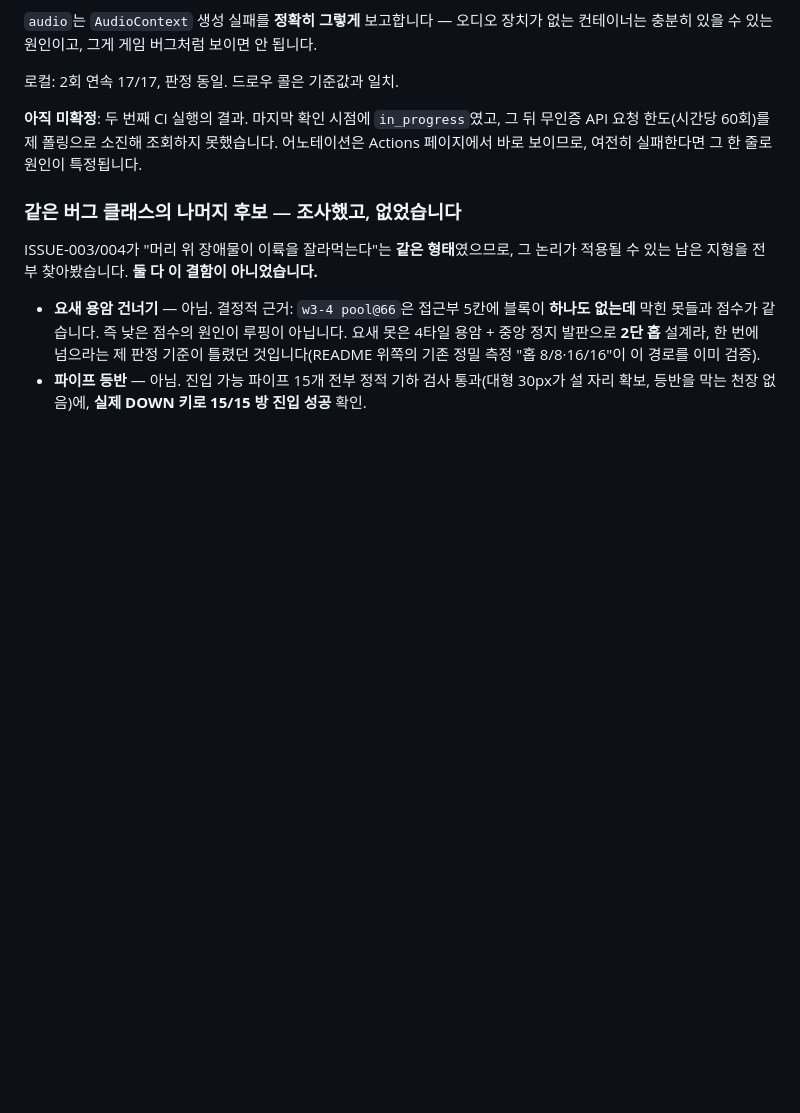
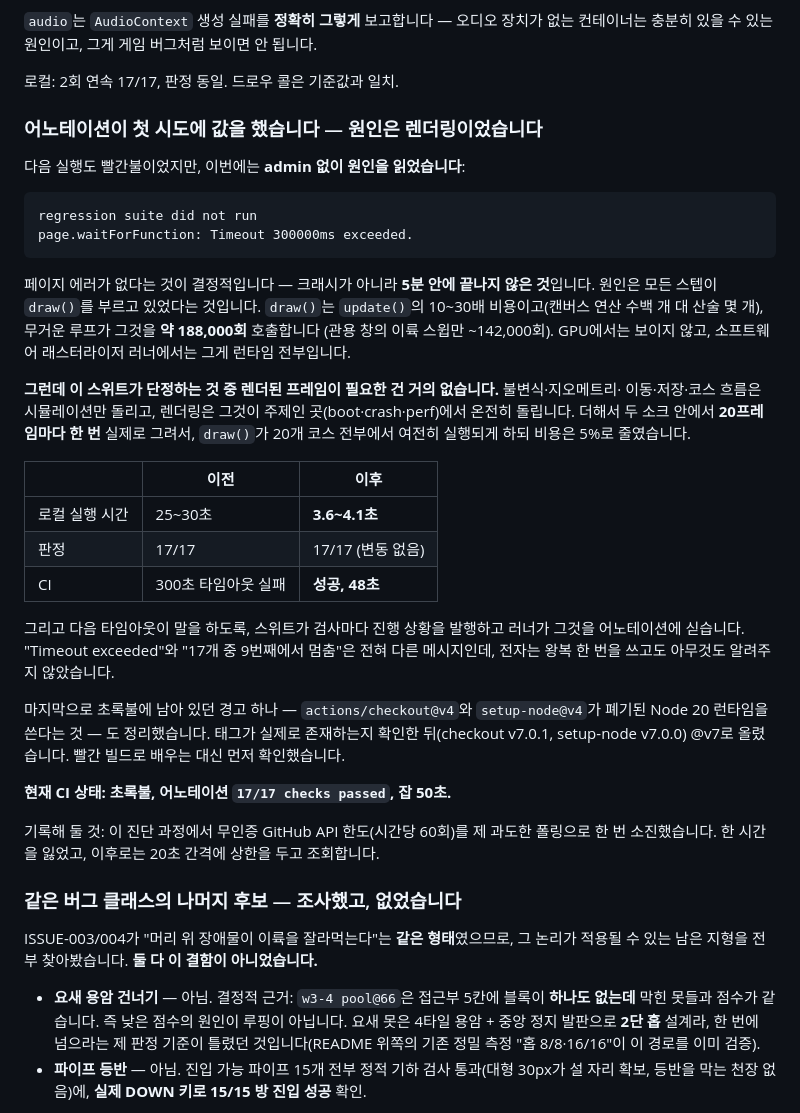
Before and after one commit to bonjin-app/super-mario, a Markdown page: README.md, the part around the change. GitHub-like rendering; blank space fills up the shorter version.

Commit message:
docs: CI is green, and what the timeout turned out to be
Closes the item left open in the previous commit. The annotation paid for itself
immediately: the second red run reported "Timeout 300000ms exceeded" with no page
error, which said slow rather than broken, and the cause was that every step
rendered a frame -- ~188,000 draw() calls, invisible on a GPU and the whole
runtime on a software rasteriser.

Records the fix and its numbers (25-30s -> 3.6-4.1s locally, CI green in 48s,
verdict unchanged at 17/17), the progress reporting added so a future timeout says
where it stopped, and the action-runtime bump done after checking the tags exist
rather than guessing.

Also records that I exhausted the unauthenticated API rate limit by polling too
hard, and lost an hour to it.

Co-Authored-By: Claude Opus 5 <noreply@anthropic.com>

````diff
--- a/README.md
+++ b/README.md
@@ -1356,9 +1356,44 @@ GET /repos/{owner}/{repo}/actions/jobs/{id}/logs
 
 로컬: 2회 연속 17/17, 판정 동일. 드로우 콜은 기준값과 일치.
 
-**아직 미확정**: 두 번째 CI 실행의 결과. 마지막 확인 시점에 `in_progress`였고, 그 뒤 무인증 API
-요청 한도(시간당 60회)를 제 폴링으로 소진해 조회하지 못했습니다. 어노테이션은 Actions 페이지에서
-바로 보이므로, 여전히 실패한다면 그 한 줄로 원인이 특정됩니다.
+### 어노테이션이 첫 시도에 값을 했습니다 — 원인은 렌더링이었습니다
+
+다음 실행도 빨간불이었지만, 이번에는 **admin 없이 원인을 읽었습니다**:
+
+```
+regression suite did not run
+page.waitForFunction: Timeout 300000ms exceeded.
+```
+
+페이지 에러가 없다는 것이 결정적입니다 — 크래시가 아니라 **5분 안에 끝나지 않은 것**입니다.
+원인은 모든 스텝이 `draw()`를 부르고 있었다는 것입니다. `draw()`는 `update()`의 10~30배
+비용이고(캔버스 연산 수백 개 대 산술 몇 개), 무거운 루프가 그것을 **약 188,000회** 호출합니다
+(관용 창의 이륙 스윕만 ~142,000회). GPU에서는 보이지 않고, 소프트웨어 래스터라이저 러너에서는
+그게 런타임 전부입니다.
+
+**그런데 이 스위트가 단정하는 것 중 렌더된 프레임이 필요한 건 거의 없습니다.** 불변식·지오메트리·
+이동·저장·코스 흐름은 시뮬레이션만 돌리고, 렌더링은 그것이 주제인 곳(boot·crash·perf)에서 온전히
+돌립니다. 더해서 두 소크 안에서 **20프레임마다 한 번** 실제로 그려서, `draw()`가 20개 코스 전부에서
+여전히 실행되게 하되 비용은 5%로 줄였습니다.
+
+| | 이전 | 이후 |
+|---|---|---|
+| 로컬 실행 시간 | 25~30초 | **3.6~4.1초** |
+| 판정 | 17/17 | 17/17 (변동 없음) |
+| CI | 300초 타임아웃 실패 | **성공, 48초** |
+
+그리고 다음 타임아웃이 말을 하도록, 스위트가 검사마다 진행 상황을 발행하고 러너가 그것을
+어노테이션에 싣습니다. "Timeout exceeded"와 "17개 중 9번째에서 멈춤"은 전혀 다른 메시지인데,
+전자는 왕복 한 번을 쓰고도 아무것도 알려주지 않았습니다.
+
+마지막으로 초록불에 남아 있던 경고 하나 — `actions/checkout@v4`와 `setup-node@v4`가 폐기된
+Node 20 런타임을 쓴다는 것 — 도 정리했습니다. 태그가 실제로 존재하는지 확인한 뒤(checkout
+v7.0.1, setup-node v7.0.0) @v7로 올렸습니다. 빨간 빌드로 배우는 대신 먼저 확인했습니다.
+
+**현재 CI 상태: 초록불, 어노테이션 `17/17 checks passed`, 잡 50초.**
+
+기록해 둘 것: 이 진단 과정에서 무인증 GitHub API 한도(시간당 60회)를 제 과도한 폴링으로 한 번
+소진했습니다. 한 시간을 잃었고, 이후로는 20초 간격에 상한을 두고 조회합니다.
 
 ### 같은 버그 클래스의 나머지 후보 — 조사했고, 없었습니다
 
````
